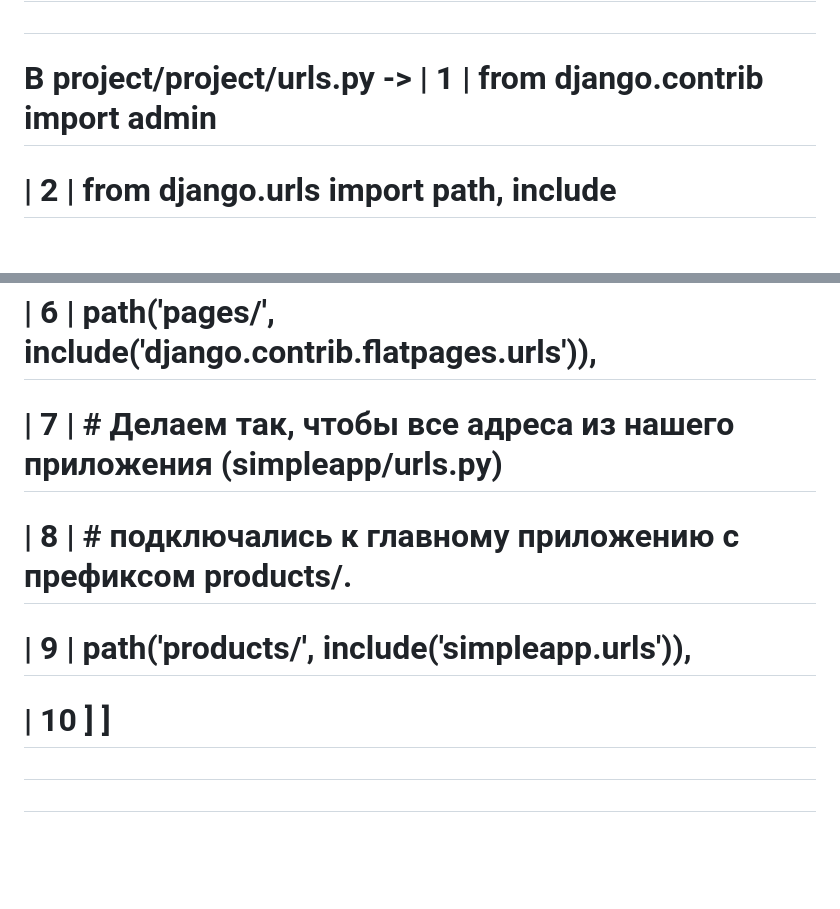
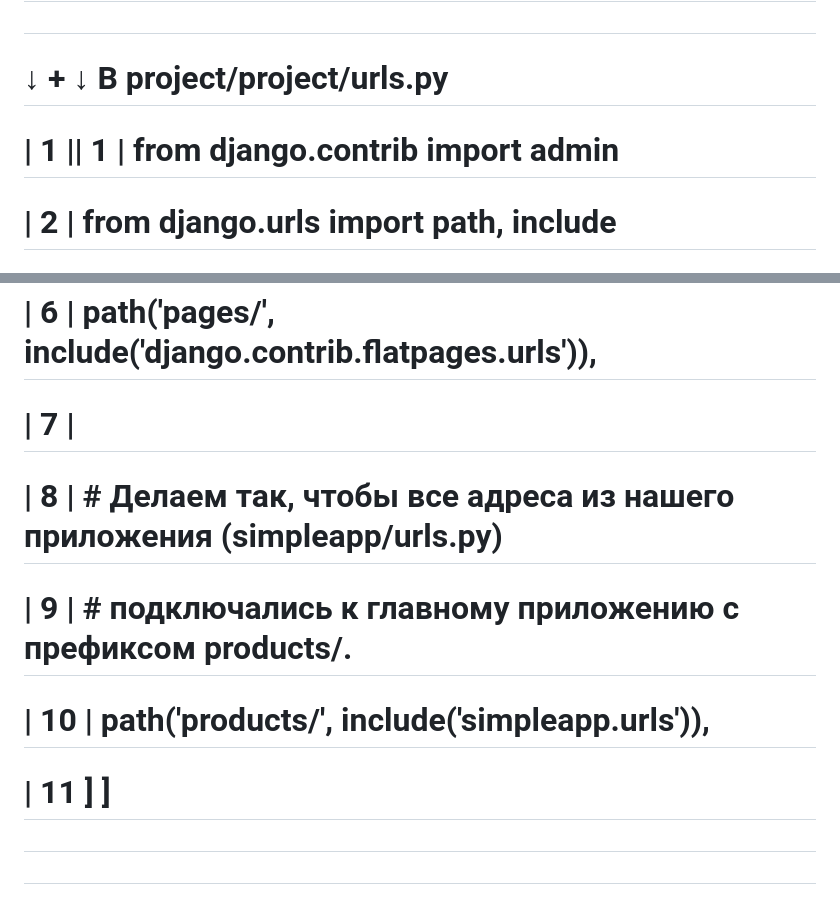
Before and after one commit to DS-975/D3_P3_master_develop, a Markdown page: REDAME.md, 2 parts joined by grey strips. Drawn GitHub-style; blank space fills up the shorter version.

```diff
--- a/REDAME.md
+++ b/REDAME.md
@@ -176,16 +176,18 @@ python manage.py runserver
 #
 # - - - - - - - - - - - - - - - - - - - - - - - - - - - - - - - - - - - - - - - -
 #
-# B project/project/urls.py -> |  1 | from django.contrib import admin
+# ↓ + ↓ B project/project/urls.py
+#                              |  1 ||  1 | from django.contrib import admin
 #                              |  2 | from django.urls import path, include
 #                              |  3 |
 #                              |  4 | urlpatterns = [
 #                              |  5 |    path('admin/', admin.site.urls),
 #                              |  6 |    path('pages/', include('django.contrib.flatpages.urls')),
-#                              |  7 |    # Делаем так, чтобы все адреса из нашего приложения (simpleapp/urls.py)
-#                              |  8 |    # подключались к главному приложению с префиксом products/.
-#                              |  9 |    path('products/', include('simpleapp.urls')),
-#                              | 10 ] ]
+#                              |  7 |
+#                              |  8 |    # Делаем так, чтобы все адреса из нашего приложения (simpleapp/urls.py)
+#                              |  9 |    # подключались к главному приложению с префиксом products/.
+#                              | 10 |    path('products/', include('simpleapp.urls')),
+#                              | 11 ] ]
 #
 #
 # - - - - - - - - - - - - - - - - - - - - - - - - - - - - - - - - - - - - - - - -
```
